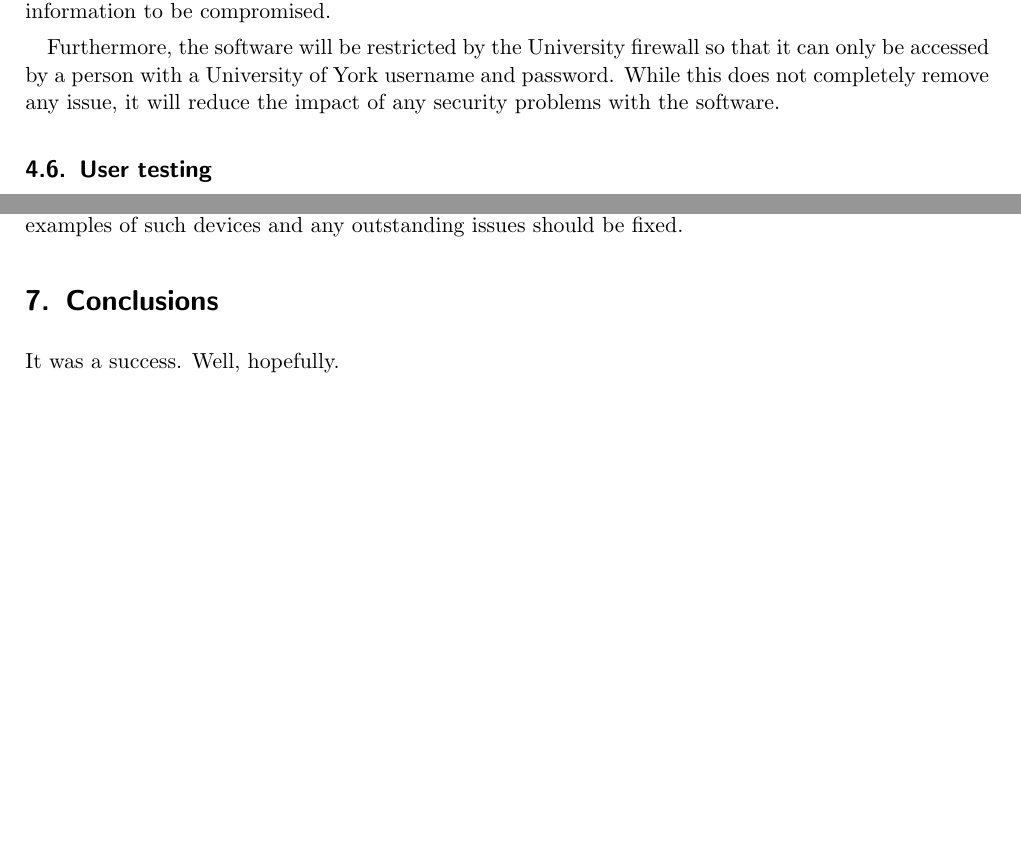
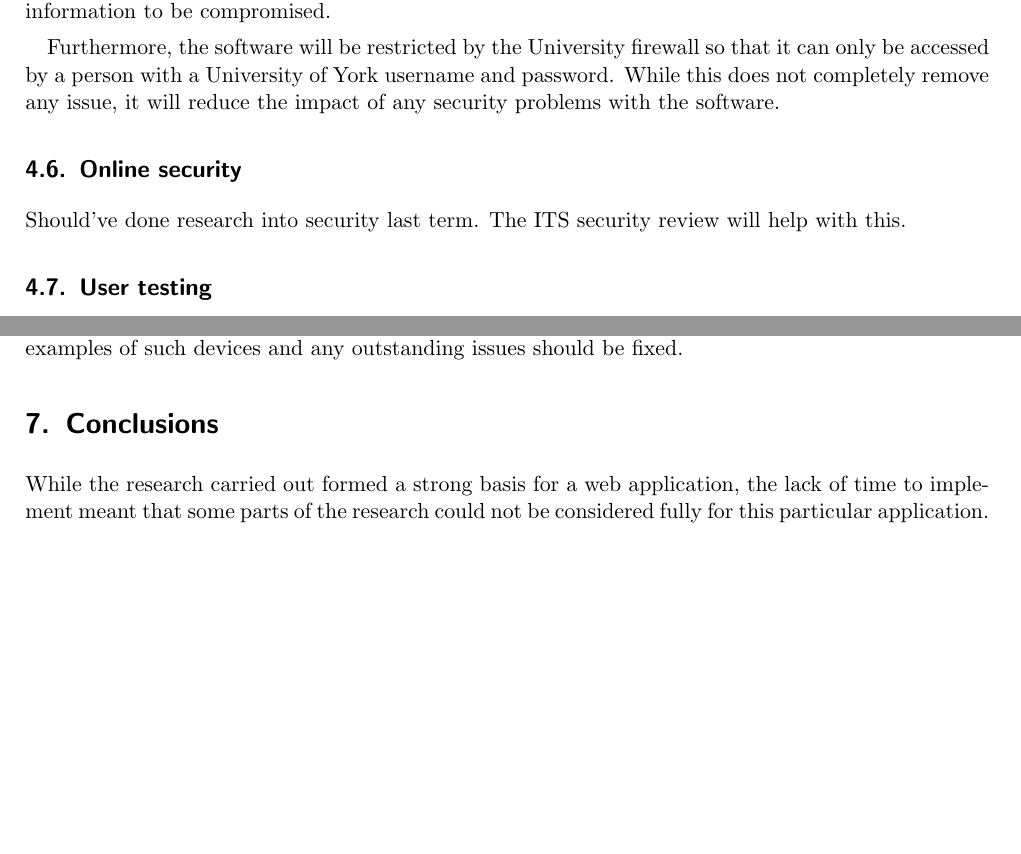
Before and after one commit to alexmuller/york-dissertation, a LaTeX paper (Project.tex): two parts of pages 10 and 21 of 27, joined at a grey line, cut so that both start at the same text, the shorter picture padded with empty space. Compiled offline with pdfLaTeX.

Commit message:
Two sections on research: security and performance
Note in the conclusion that these should have been explored more fully
for this specific app

```diff
--- a/Project.tex
+++ b/Project.tex
@@ -517,6 +517,13 @@ that it can only be accessed by a person with a University of York username
 and password. While this does not completely remove any issue, it will reduce
 the impact of any security problems with the software.
 
+\subsection{Online security}
+
+Should've done research into security last term. The ITS security review will
+help with this.
+
+% OWASP top 10
+
 \subsection{User testing}
 
 Jakob Nielsen is a web usability expert who has been publishing articles on
@@ -1273,7 +1284,9 @@ should be fixed.
 % This is similar to the abstract. The difference is that you should assume
 % here that the reader of the conclusions has read the rest of the report.
 
-It was a success. Well, hopefully.
+While the research carried out formed a strong basis for a web application,
+the lack of time to implement meant that some parts of the research could not
+be considered fully for this particular application.
 
 \appendix
 
```
Also changed, not shown: Project.tex (4 more changed lines).
